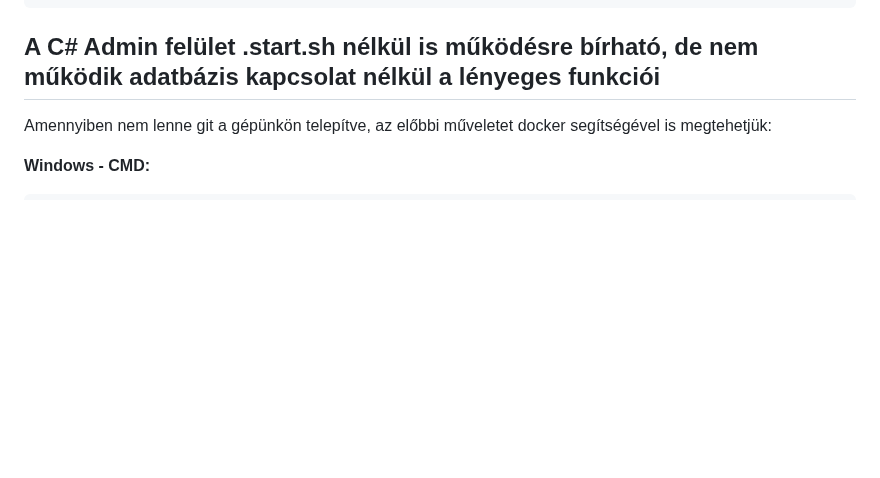
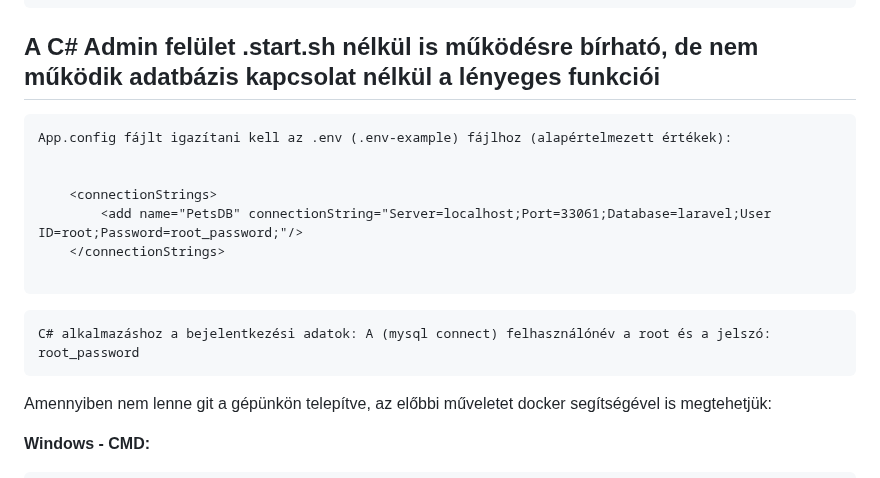
Before and after one commit to angryatti/vizsgaremek2023, a Markdown page: README.md, the part around the change. Drawn GitHub-style; blank space fills up the shorter version.

````diff
--- a/README.md
+++ b/README.md
@@ -51,6 +51,19 @@ Jelszó: proba123
 ```
 
 ## A C# Admin felület .start.sh nélkül is működésre bírható, de nem működik adatbázis kapcsolat nélkül a lényeges funkciói
+```
+App.config fájlt igazítani kell az .env (.env-example) fájlhoz (alapértelmezett értékek):
+
+
+	<connectionStrings>
+		<add name="PetsDB" connectionString="Server=localhost;Port=33061;Database=laravel;User ID=root;Password=root_password;"/>
+	</connectionStrings>
+
+```
+
+```
+C# alkalmazáshoz a bejelentkezési adatok: A (mysql connect) felhasználónév a root és a jelszó: root_password
+```
 
 Amennyiben nem lenne git a gépünkön telepítve, az előbbi műveletet docker segítségével is megtehetjük:
 
````
